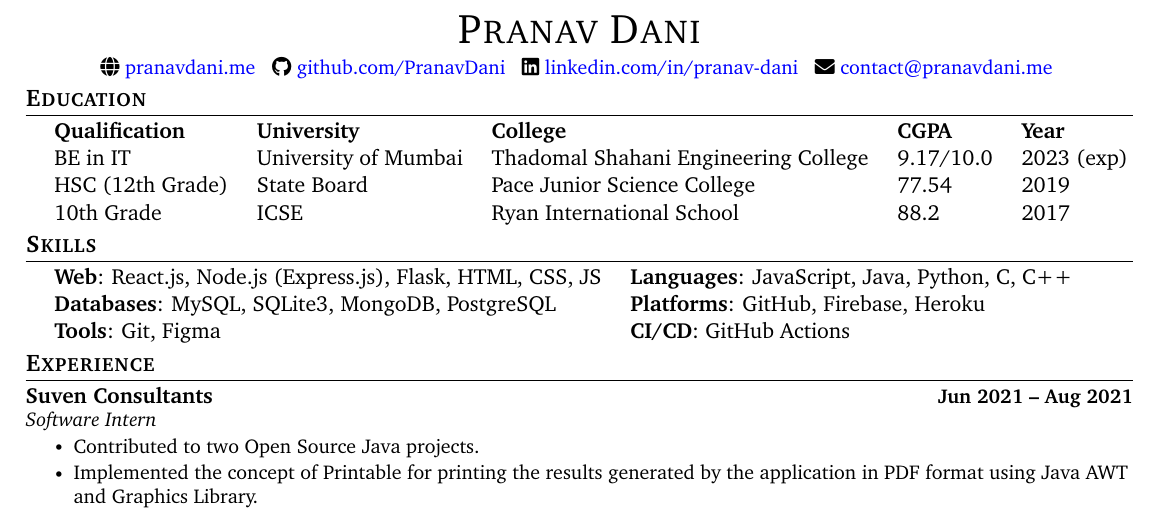
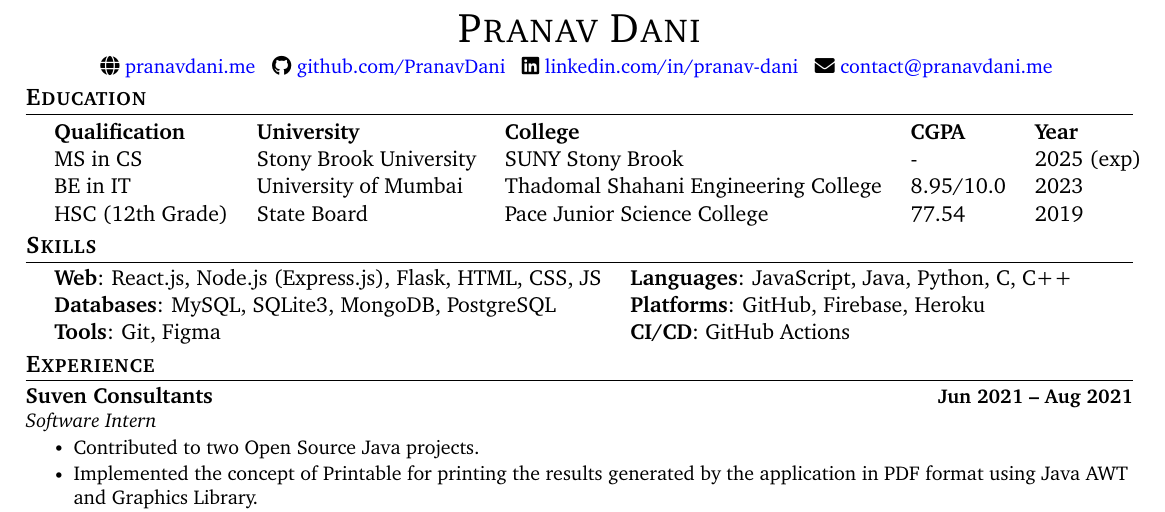
Before and after one commit to PranavDani/Resume, a LaTeX CV (resume.tex): part of the page, cut so that both start at the same text. Compiled offline with pdfLaTeX.

Commit message:
✨ update: add new education

```diff
--- a/resume.tex
+++ b/resume.tex
@@ -150,9 +150,9 @@
         {\item{
             \begin{tabular}{ l@{\hskip 0.2in} l@{\hskip 0.2in} l@{\hskip 0.2in} l@{\hskip 0.2in} l }
                  \textbf{Qualification} & \textbf{University} & \textbf{College} & \textbf{CGPA} & \textbf{Year} \\
-                 BE in IT & University of Mumbai & Thadomal Shahani Engineering College & 9.17/10.0 & 2023 (exp) \\
-                 HSC (12th Grade) & State Board & Pace Junior Science College & 77.54 & 2019 \\
-                 10th Grade & ICSE & Ryan International School & 88.2 & 2017
+                 MS in CS & Stony Brook University & SUNY Stony Brook & - & 2025 (exp) \\
+                 BE in IT & University of Mumbai & Thadomal Shahani Engineering College & 8.95/10.0 & 2023 \\
+                 HSC (12th Grade) & State Board & Pace Junior Science College & 77.54 & 2019
             \end{tabular}
         }}
     \end{itemize}
```
